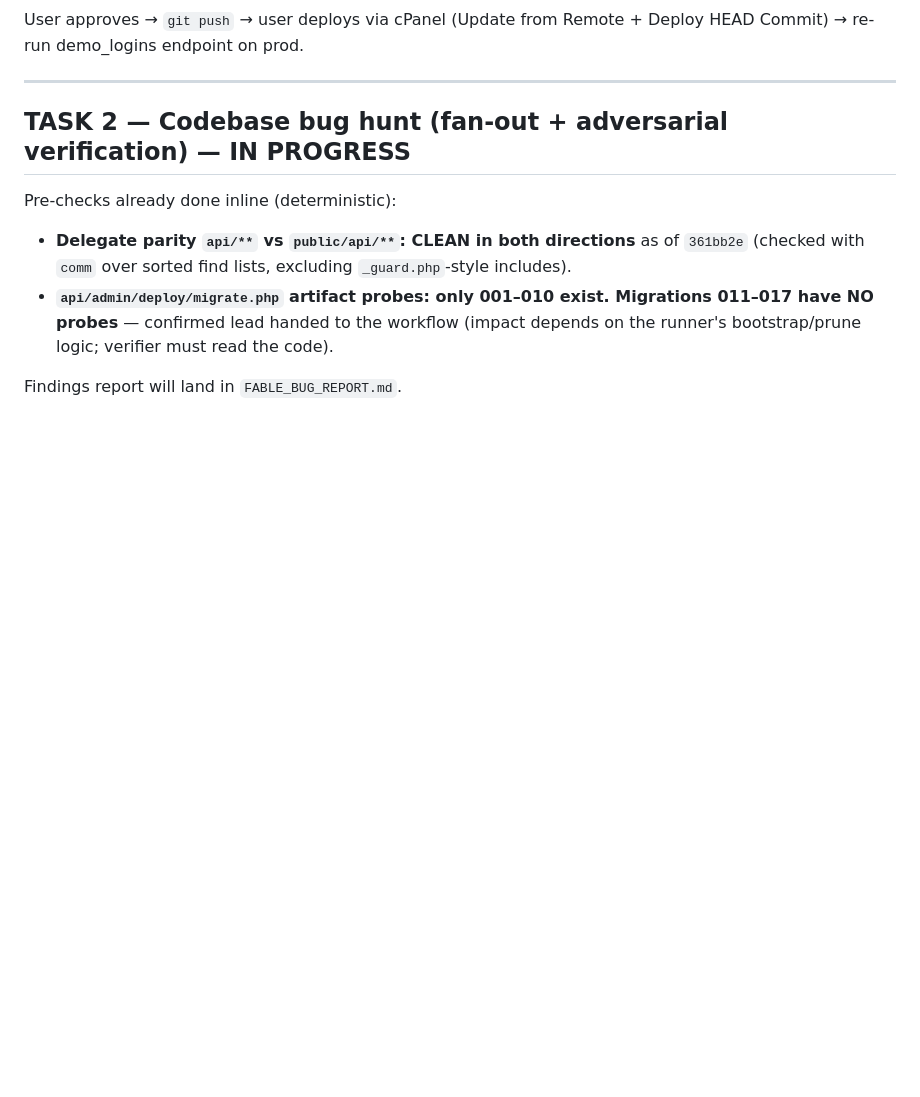
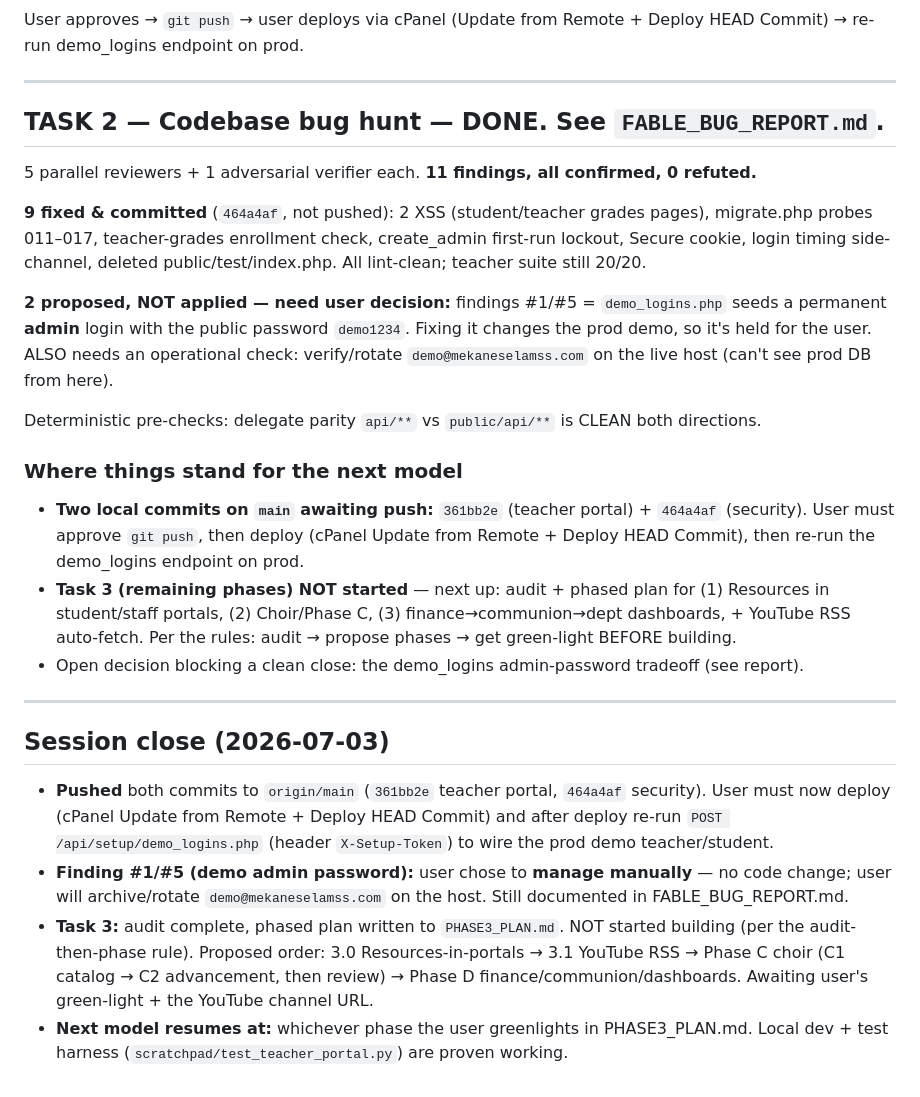
Before and after one commit to AdoniasCodes/GebrielSenbetWeb, a Markdown page: FABLE_HANDOFF.md, the part around the change. Rendered like a GitHub page; blank space fills up the shorter version.

Commit message:
Docs: Task 3 phased plan + handoff log
Co-Authored-By: Claude Fable 5 <noreply@anthropic.com>

```diff
--- a/FABLE_HANDOFF.md
+++ b/FABLE_HANDOFF.md
@@ -56,13 +56,42 @@ User approves → `git push` → user deploys via cPanel (Update from Remote + D
 
 ---
 
-## TASK 2 — Codebase bug hunt (fan-out + adversarial verification) — IN PROGRESS
+## TASK 2 — Codebase bug hunt — DONE. See `FABLE_BUG_REPORT.md`.
 
-Pre-checks already done inline (deterministic):
-- **Delegate parity `api/**` vs `public/api/**`: CLEAN in both directions** as of `361bb2e`
-  (checked with `comm` over sorted find lists, excluding `_guard.php`-style includes).
-- **`api/admin/deploy/migrate.php` artifact probes: only 001–010 exist. Migrations 011–017 have
-  NO probes** — confirmed lead handed to the workflow (impact depends on the runner's
-  bootstrap/prune logic; verifier must read the code).
+5 parallel reviewers + 1 adversarial verifier each. **11 findings, all confirmed, 0 refuted.**
 
-Findings report will land in `FABLE_BUG_REPORT.md`.
+**9 fixed & committed** (`464a4af`, not pushed): 2 XSS (student/teacher grades pages), migrate.php
+probes 011–017, teacher-grades enrollment check, create_admin first-run lockout, Secure cookie,
+login timing side-channel, deleted public/test/index.php. All lint-clean; teacher suite still 20/20.
+
+**2 proposed, NOT applied — need user decision:** findings #1/#5 = `demo_logins.php` seeds a
+permanent **admin** login with the public password `demo1234`. Fixing it changes the prod demo, so
+it's held for the user. ALSO needs an operational check: verify/rotate `demo@mekaneselamss.com` on
+the live host (can't see prod DB from here).
+
+Deterministic pre-checks: delegate parity `api/**` vs `public/api/**` is CLEAN both directions.
+
+### Where things stand for the next model
+- **Two local commits on `main` awaiting push:** `361bb2e` (teacher portal) + `464a4af` (security).
+  User must approve `git push`, then deploy (cPanel Update from Remote + Deploy HEAD Commit), then
+  re-run the demo_logins endpoint on prod.
+- **Task 3 (remaining phases) NOT started** — next up: audit + phased plan for (1) Resources in
+  student/staff portals, (2) Choir/Phase C, (3) finance→communion→dept dashboards, + YouTube RSS
+  auto-fetch. Per the rules: audit → propose phases → get green-light BEFORE building.
+- Open decision blocking a clean close: the demo_logins admin-password tradeoff (see report).
+
+---
+
+## Session close (2026-07-03)
+
+- **Pushed** both commits to `origin/main` (`361bb2e` teacher portal, `464a4af` security). User must
+  now deploy (cPanel Update from Remote + Deploy HEAD Commit) and after deploy re-run
+  `POST /api/setup/demo_logins.php` (header `X-Setup-Token`) to wire the prod demo teacher/student.
+- **Finding #1/#5 (demo admin password):** user chose to **manage manually** — no code change; user
+  will archive/rotate `demo@mekaneselamss.com` on the host. Still documented in FABLE_BUG_REPORT.md.
+- **Task 3:** audit complete, phased plan written to `PHASE3_PLAN.md`. NOT started building (per the
+  audit-then-phase rule). Proposed order: 3.0 Resources-in-portals → 3.1 YouTube RSS → Phase C choir
+  (C1 catalog → C2 advancement, then review) → Phase D finance/communion/dashboards. Awaiting user's
+  green-light + the YouTube channel URL.
+- **Next model resumes at:** whichever phase the user greenlights in PHASE3_PLAN.md. Local dev + test
+  harness (`scratchpad/test_teacher_portal.py`) are proven working.
```
Also changed, not shown: PHASE3_PLAN.md (added, +50 -0 lines).
